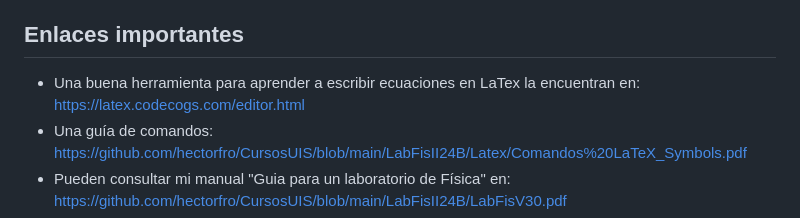
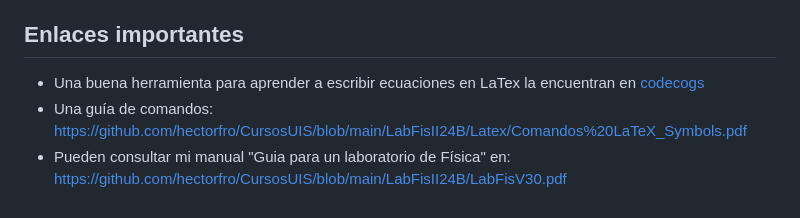
Before and after one commit to hectorfro/CursosUIS, a Markdown page: LabFisII24B/Laboratorio2024B.md, the part around the change. GitHub-like rendering.

```diff
--- a/LabFisII24B/Laboratorio2024B.md
+++ b/LabFisII24B/Laboratorio2024B.md
@@ -21,7 +21,7 @@ La evaluación del laboratorio (100%) estará ponderada de la siguiente manera:
 * Las gráficas deben hacerce en Python y el **Notebook con los datos y cálculos debe ser anexado al informe**.
 
 ## Enlaces importantes
-* Una buena herramienta para aprender a escribir ecuaciones en LaTex la encuentran en: https://latex.codecogs.com/editor.html
+* Una buena herramienta para aprender a escribir ecuaciones en LaTex la encuentran en [codecogs](https://latex.codecogs.com/editor.html)
 * Una guía de comandos: https://github.com/hectorfro/CursosUIS/blob/main/LabFisII24B/Latex/Comandos%20LaTeX_Symbols.pdf
 * Pueden consultar mi manual "Guia para un laboratorio de Física" en: https://github.com/hectorfro/CursosUIS/blob/main/LabFisII24B/LabFisV30.pdf
 * Una buena referencia sobre el Python y el laboratorio la pueden encontrar en: https://marceluda.github.io/python-para-fisicos/tuto/labo2/
```
